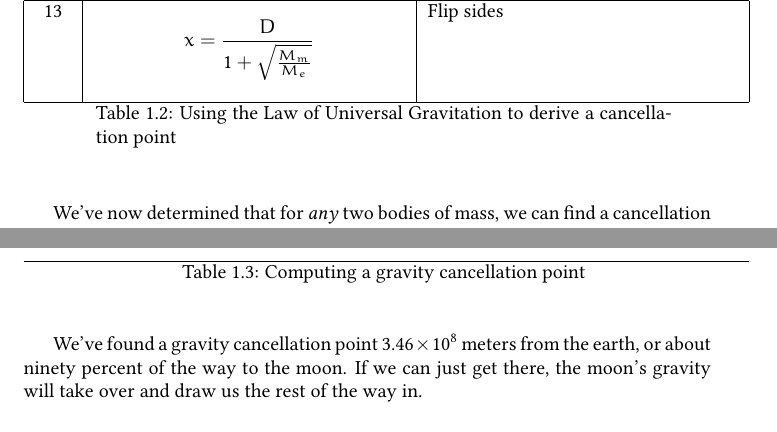
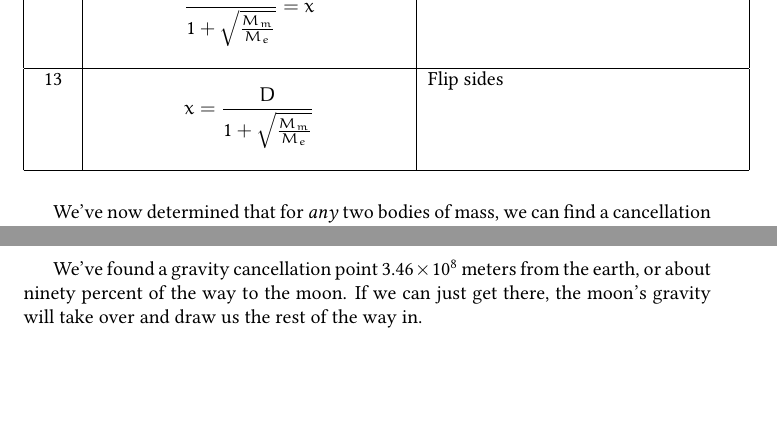
Before and after one commit to rjhansen/fun-math, a LaTeX document (gravity/gravity.tex): two parts of pages 12 and 14 of 17, joined at a grey line, cut at the place of the change, the shorter picture padded with empty space. Compiled offline with pdfLaTeX.

Commit message:
RC4, now a LaTeX report

```diff
--- a/gravity/gravity.tex
+++ b/gravity/gravity.tex
@@ -348,8 +348,6 @@ the moon:
   \hline
   13 & \[ x = \frac{D}{1 + \sqrt{\frac{M_m}{M_e}}} \] & Flip sides \\
   \hline
-\caption{Using the Law of Universal Gravitation to derive a cancellation
-  point}
 \end{longtable}
 
 We've now determined that for \textit{any} two bodies of mass, we
@@ -414,7 +412,6 @@ and they're separated by about $3.844 \times 10^8$ meters.
   17 & \[ 3.46 \times 10^8 \] & The distance to the gravity cancellation
   point, in meters \\
   \hline
-  \caption{Computing a gravity cancellation point}
 \end{longtable}
 
 We've found a gravity cancellation point $3.46 \times 10^8$ meters from the
```
